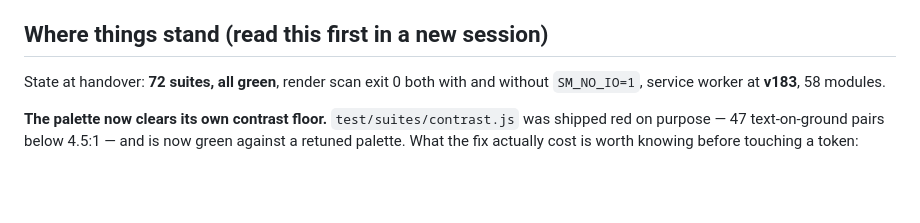
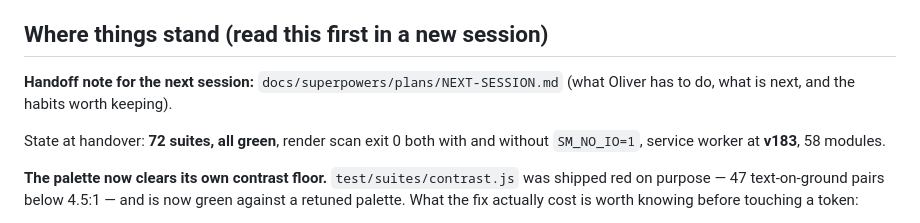
Before and after one commit to oliverseydlitz-ai/oliverseydlitz-ai.github.io, a Markdown page: CLAUDE.md, the part around the change. Drawn GitHub-style; blank space fills up the shorter version.

Commit message:
Docs: handoff note for the next session
Co-Authored-By: Claude Opus 5.5 <noreply@anthropic.com>
Claude-Session: https://claude.ai/code/session_01VgAm2Kt2HyDzYbMDsorooN

```diff
--- a/CLAUDE.md
+++ b/CLAUDE.md
@@ -1321,6 +1321,9 @@ to re-enable the on-screen banner.
   which is how the tour average and the target got conflated the first time.
 
 ## Where things stand (read this first in a new session)
+
+**Handoff note for the next session:** `docs/superpowers/plans/NEXT-SESSION.md`
+(what Oliver has to do, what is next, and the habits worth keeping).
 
 State at handover: **72 suites, all green**, render scan exit 0 both with and
 without `SM_NO_IO=1`, service worker at **v183**, 58 modules.
```
Also changed, not shown: 1 other file.
